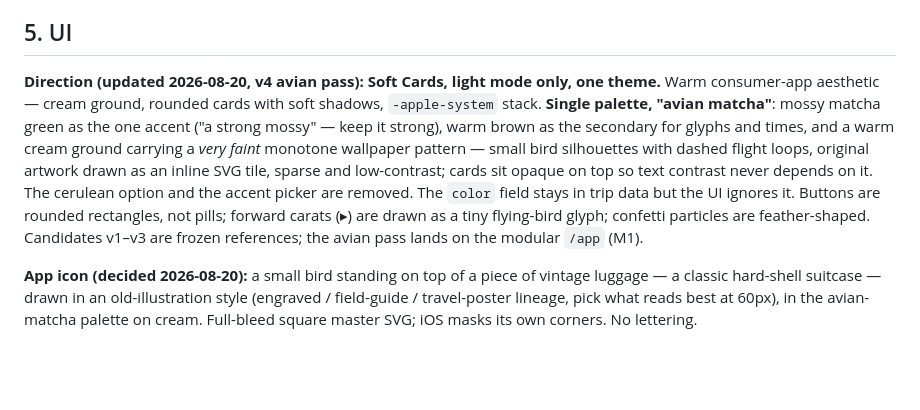
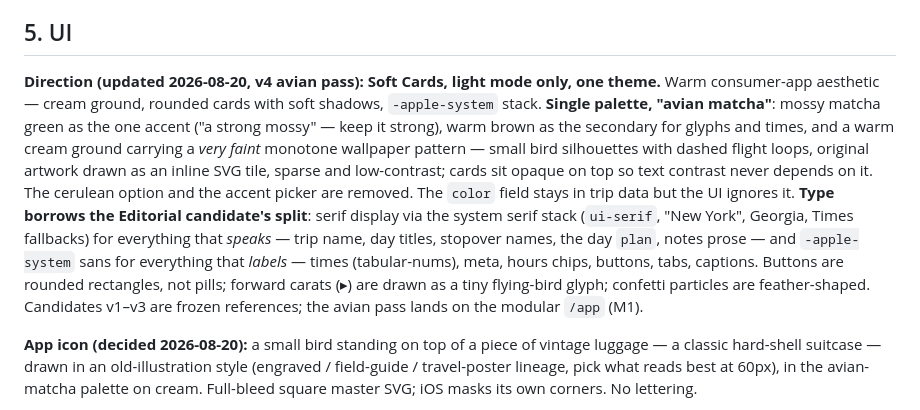
Before and after one commit to kshannon/wayfeather, a Markdown page: DESIGN.md, the part around the change. GitHub-like rendering; blank space fills up the shorter version.

Commit message:
feat: borrow Editorial's serif/sans type split into the avian direction
Serif (ui-serif / New York / Georgia) for speaking text — trip name, day
titles, stopover names, plans, notes; -apple-system sans for labeling text
— times, meta, chips, buttons, tabs. Fits the vintage field-guide identity
and stays iOS-native (New York ships on-device).

Co-authored-by: my 🤖 LLM friend

```diff
--- a/DESIGN.md
+++ b/DESIGN.md
@@ -107,7 +107,7 @@ Schema changes bump `schema` and the app refuses versions it doesn't know, with
 
 ## 5. UI
 
-**Direction (updated 2026-08-20, v4 avian pass): Soft Cards, light mode only, one theme.** Warm consumer-app aesthetic — cream ground, rounded cards with soft shadows, `-apple-system` stack. **Single palette, "avian matcha"**: mossy matcha green as the one accent ("a strong mossy" — keep it strong), warm brown as the secondary for glyphs and times, and a warm cream ground carrying a *very faint* monotone wallpaper pattern — small bird silhouettes with dashed flight loops, original artwork drawn as an inline SVG tile, sparse and low-contrast; cards sit opaque on top so text contrast never depends on it. The cerulean option and the accent picker are removed. The `color` field stays in trip data but the UI ignores it. Buttons are rounded rectangles, not pills; forward carats (▸) are drawn as a tiny flying-bird glyph; confetti particles are feather-shaped. Candidates v1–v3 are frozen references; the avian pass lands on the modular `/app` (M1).
+**Direction (updated 2026-08-20, v4 avian pass): Soft Cards, light mode only, one theme.** Warm consumer-app aesthetic — cream ground, rounded cards with soft shadows, `-apple-system` stack. **Single palette, "avian matcha"**: mossy matcha green as the one accent ("a strong mossy" — keep it strong), warm brown as the secondary for glyphs and times, and a warm cream ground carrying a *very faint* monotone wallpaper pattern — small bird silhouettes with dashed flight loops, original artwork drawn as an inline SVG tile, sparse and low-contrast; cards sit opaque on top so text contrast never depends on it. The cerulean option and the accent picker are removed. The `color` field stays in trip data but the UI ignores it. **Type borrows the Editorial candidate's split**: serif display via the system serif stack (`ui-serif`, "New York", Georgia, Times fallbacks) for everything that *speaks* — trip name, day titles, stopover names, the day `plan`, notes prose — and `-apple-system` sans for everything that *labels* — times (tabular-nums), meta, hours chips, buttons, tabs, captions. Buttons are rounded rectangles, not pills; forward carats (▸) are drawn as a tiny flying-bird glyph; confetti particles are feather-shaped. Candidates v1–v3 are frozen references; the avian pass lands on the modular `/app` (M1).
 
 **App icon (decided 2026-08-20):** a small bird standing on top of a piece of vintage luggage — a classic hard-shell suitcase — drawn in an old-illustration style (engraved / field-guide / travel-poster lineage, pick what reads best at 60px), in the avian-matcha palette on cream. Full-bleed square master SVG; iOS masks its own corners. No lettering.
 
```
